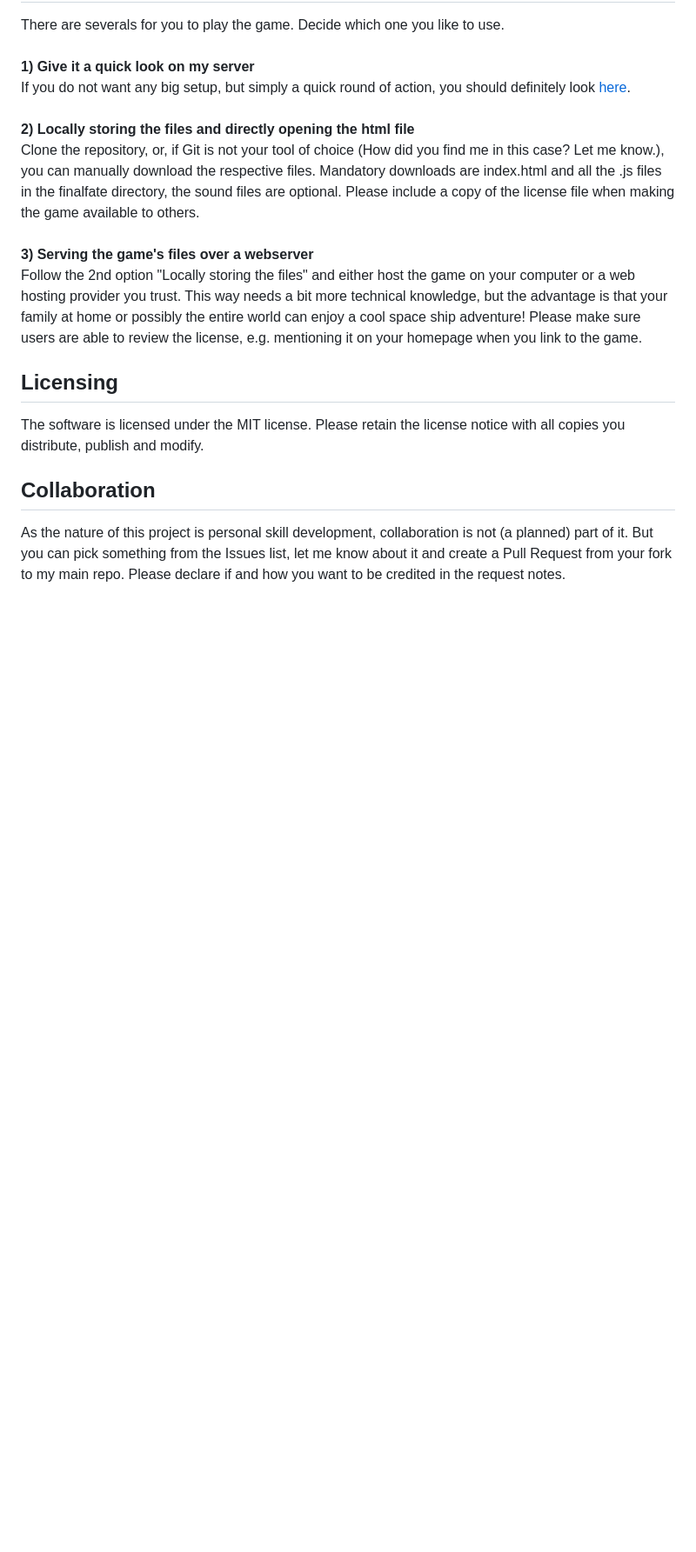
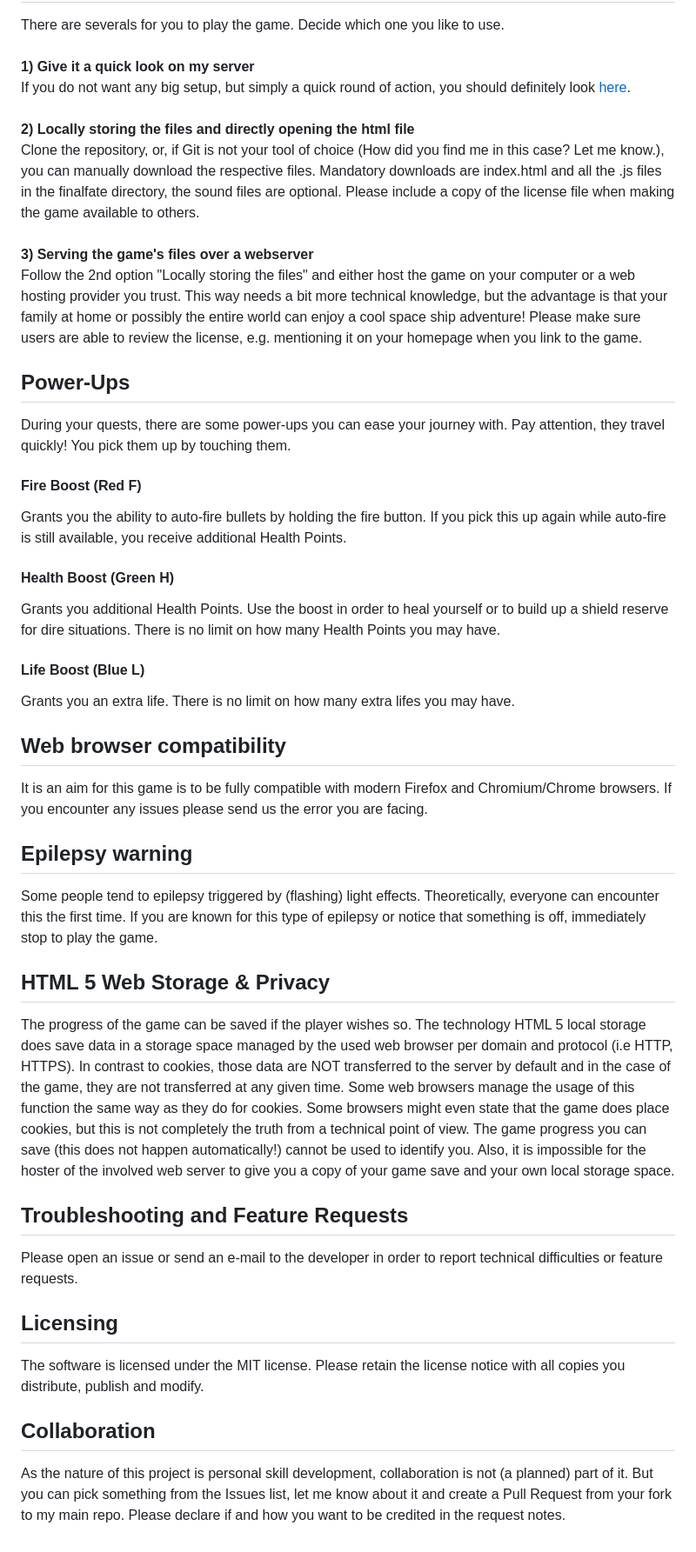
Before and after one commit to MengelCode/finalfate, a Markdown page: readme.md, the part around the change printed below. Shown: that part at 87% size. GitHub-like rendering; blank space fills up the shorter version.

```diff
--- a/readme.md
+++ b/readme.md
@@ -59,6 +47,45 @@ Follow the 2nd option "Locally storing the files" and either host the game on yo
 This way needs a bit more technical knowledge, but the advantage is that your family at home or possibly the entire world can enjoy a cool space ship adventure!
 Please make sure users are able to review the license, e.g. mentioning it on your homepage when you link to the game.
 
+## Power-Ups
+During your quests, there are some power-ups you can ease your journey with. Pay attention, they travel quickly! You pick them up by touching them.
+
+#### Fire Boost (Red F)
+
+Grants you the ability to auto-fire bullets by holding the fire button. If you pick this up again while auto-fire is still available, you receive additional Health Points.
+
+#### Health Boost (Green H)
+
+Grants you additional Health Points. Use the boost in order to heal yourself or to build up a shield reserve for dire situations. There is no limit on how many Health Points you may have.
+
+#### Life Boost (Blue L)
+
+Grants you an extra life. There is no limit on how many extra lifes you may have.
+
+## Web browser compatibility
+
+It is an aim for this game is to be fully compatible with modern Firefox and Chromium/Chrome browsers. If you encounter any issues please send us the error you are facing.
+
+
+## Epilepsy warning
+
+Some people tend to epilepsy triggered by (flashing) light effects. Theoretically, everyone can encounter this
+the first time. If you are known for this type of epilepsy or notice that something is off, immediately stop to play the game.
+
+## HTML 5 Web Storage & Privacy
+
+The progress of the game can be saved if the player wishes so. The technology HTML 5 local storage does save data in a storage
+space managed by the used web browser per domain and protocol (i.e HTTP, HTTPS). In contrast to cookies, those data are NOT transferred to the server by default and in the case
+of the game, they are not transferred at any given time. Some web browsers manage the usage of this function the same way as they do for
+cookies. Some browsers might even state that the game does place cookies, but this is not completely the truth from a technical point of view. The game
+progress you can save (this does not happen automatically!) cannot be used to identify you. Also, it is impossible for the hoster of the involved
+web server to give you a copy of your game save and your own local storage space.
+
+
+## Troubleshooting and Feature Requests
+
+Please open an issue or send an e-mail to the developer in order to report technical difficulties or feature requests.
+
 ## Licensing
 
 The software is licensed under the MIT license. Please retain the license notice with all copies you distribute, publish and modify.
```
Also changed, not shown: other parts of readme.md (+15 -27 lines).
